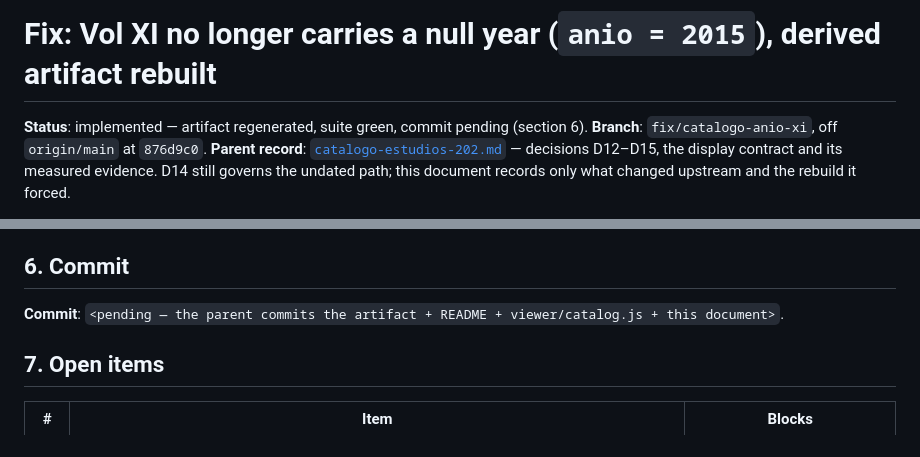
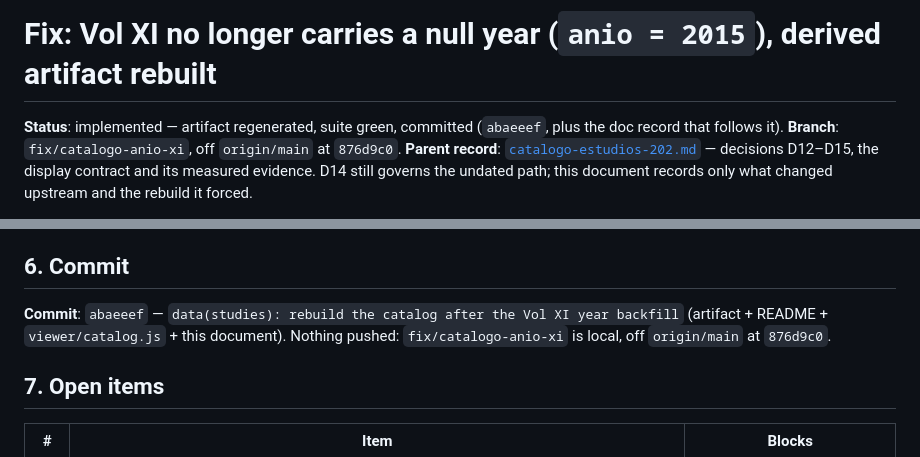
Before and after one commit to marioggil/mbiomas-ve, a Markdown page: odd/tasks/catalogo-anio-xi.md, 2 parts joined by grey strips. Rendered like a GitHub page.

Commit message:
docs(odd): record the catalog resync commit identity

```diff
--- a/odd/tasks/catalogo-anio-xi.md
+++ b/odd/tasks/catalogo-anio-xi.md
@@ -1,6 +1,6 @@
 # Fix: Vol XI no longer carries a null year (`anio = 2015`), derived artifact rebuilt
 
-**Status**: implemented — artifact regenerated, suite green, commit pending (section 6).
+**Status**: implemented — artifact regenerated, suite green, committed (`abaeeef`, plus the doc record that follows it).
 **Branch**: `fix/catalogo-anio-xi`, off `origin/main` at `876d9c0`.
 **Parent record**: [`catalogo-estudios-202.md`](catalogo-estudios-202.md) — decisions D12–D15, the
 display contract and its measured evidence. D14 still governs the undated path; this document
@@ -116,8 +116,7 @@ without claiming an undated shipped edition. Comments only; no behaviour change.
 
 ## 6. Commit
 
-**Commit**: `<pending — the parent commits the artifact + README + viewer/catalog.js + this
-document>`.
+**Commit**: `abaeeef` — `data(studies): rebuild the catalog after the Vol XI year backfill` (artifact + README + `viewer/catalog.js` + this document). Nothing pushed: `fix/catalogo-anio-xi` is local, off `origin/main` at `876d9c0`.
 
 ## 7. Open items
 
```
